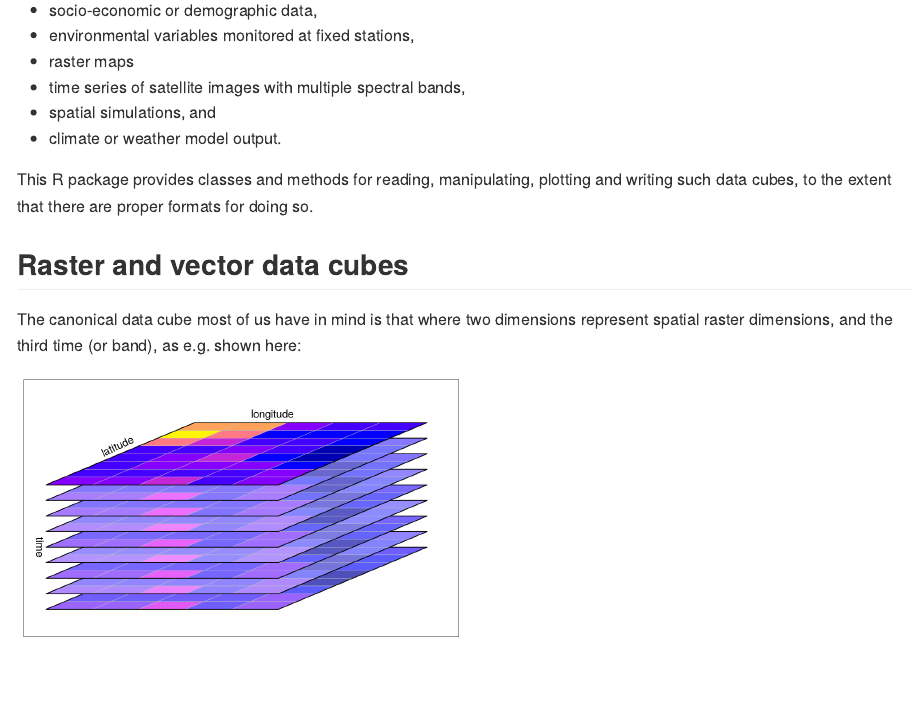
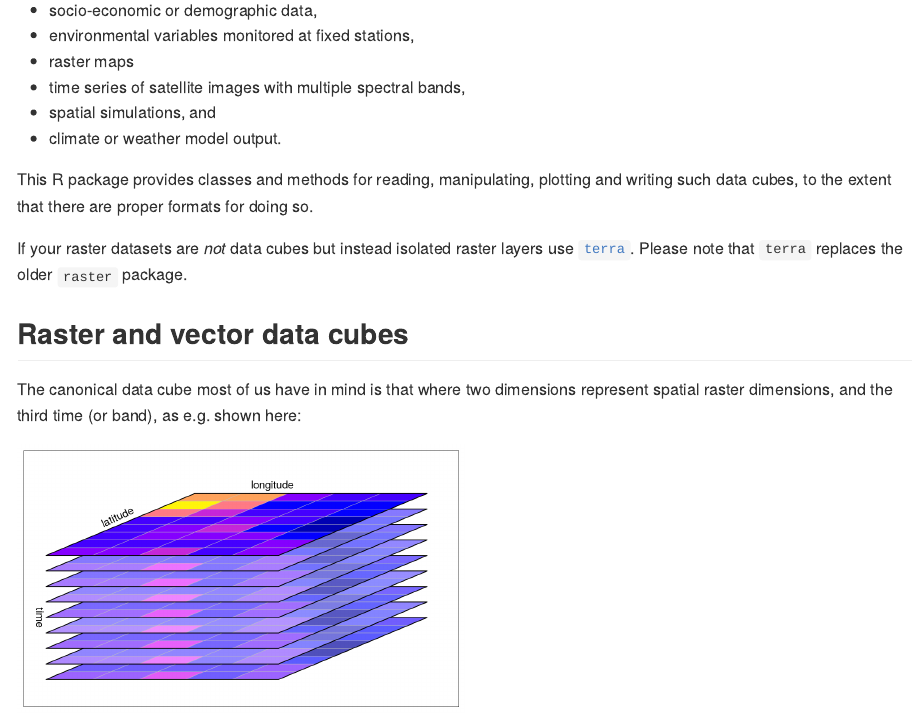
Before and after one commit to r-spatial/stars, an R Markdown document (README.Rmd): the page in a window 1100 px wide, from 200 px down. Rendered offline with R 4.5, knitr and Pandoc, with nearby package versions; code that draws random numbers runs with fixed seeds of ours; badge pictures from the web are left out.

Commit message:
Link to {terra} for non data cubes
Readers are directed to {terra} if they are working with individual raster layer datasets and not data cubes.

```diff
--- a/README.Rmd
+++ b/README.Rmd
@@ -34,6 +34,8 @@ Spatiotemporal data often comes in the form of dense arrays, with space and time
 This R package provides classes and methods for reading,
 manipulating, plotting and writing such data cubes, to the extent
 that there are proper formats for doing so.
+
+If your raster datasets are *not* data cubes but instead isolated raster layers use [`terra`](https://github.com/rspatial/terra). Please note that `terra` replaces the older `raster` package.
 
 ## Raster and vector data cubes
 
```
